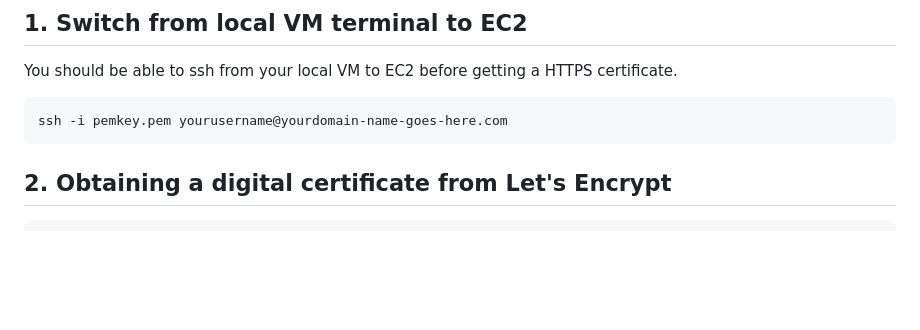
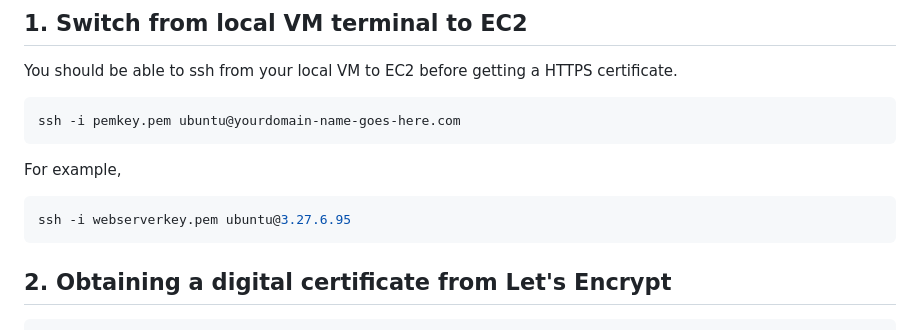
Before and after one commit to autumn-tsogt/ICT171-Project, a Markdown page: Website/website.md, the part around the change. GitHub-like rendering; blank space fills up the shorter version.

Commit message:
Updated Website documentation

````diff
--- a/Website/website.md
+++ b/Website/website.md
@@ -82,7 +82,11 @@ If it works, you will be able to access your server using the domain name instea
 ## 1. Switch from local VM terminal to EC2
 You should be able to ssh from your local VM to EC2 before getting a HTTPS certificate.
 ``` bash
-ssh -i pemkey.pem yourusername@yourdomain-name-goes-here.com
+ssh -i pemkey.pem ubuntu@yourdomain-name-goes-here.com
+```
+For example,
+``` bash
+ssh -i webserverkey.pem ubuntu@3.27.6.95
 ```
 
 ## 2. Obtaining a digital certificate from Let's Encrypt
````
